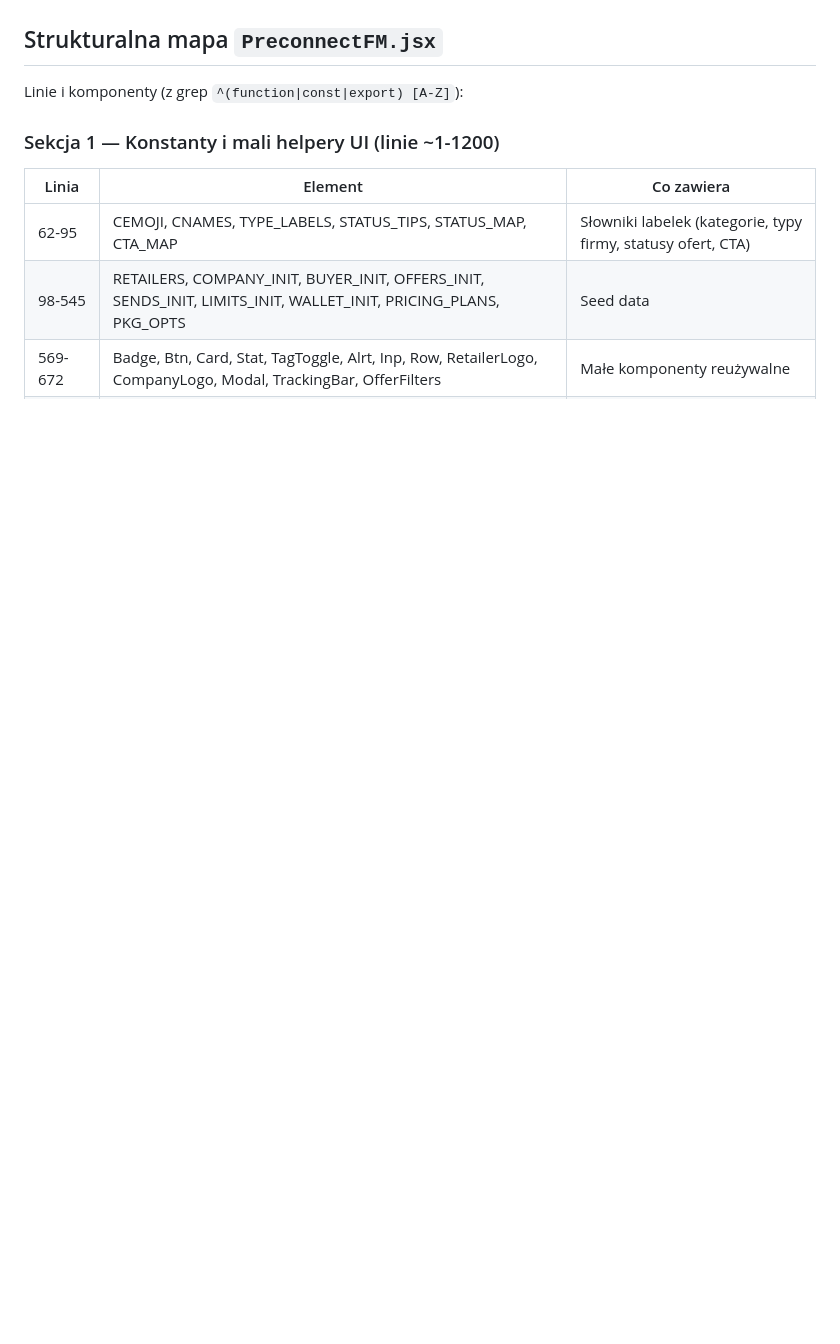
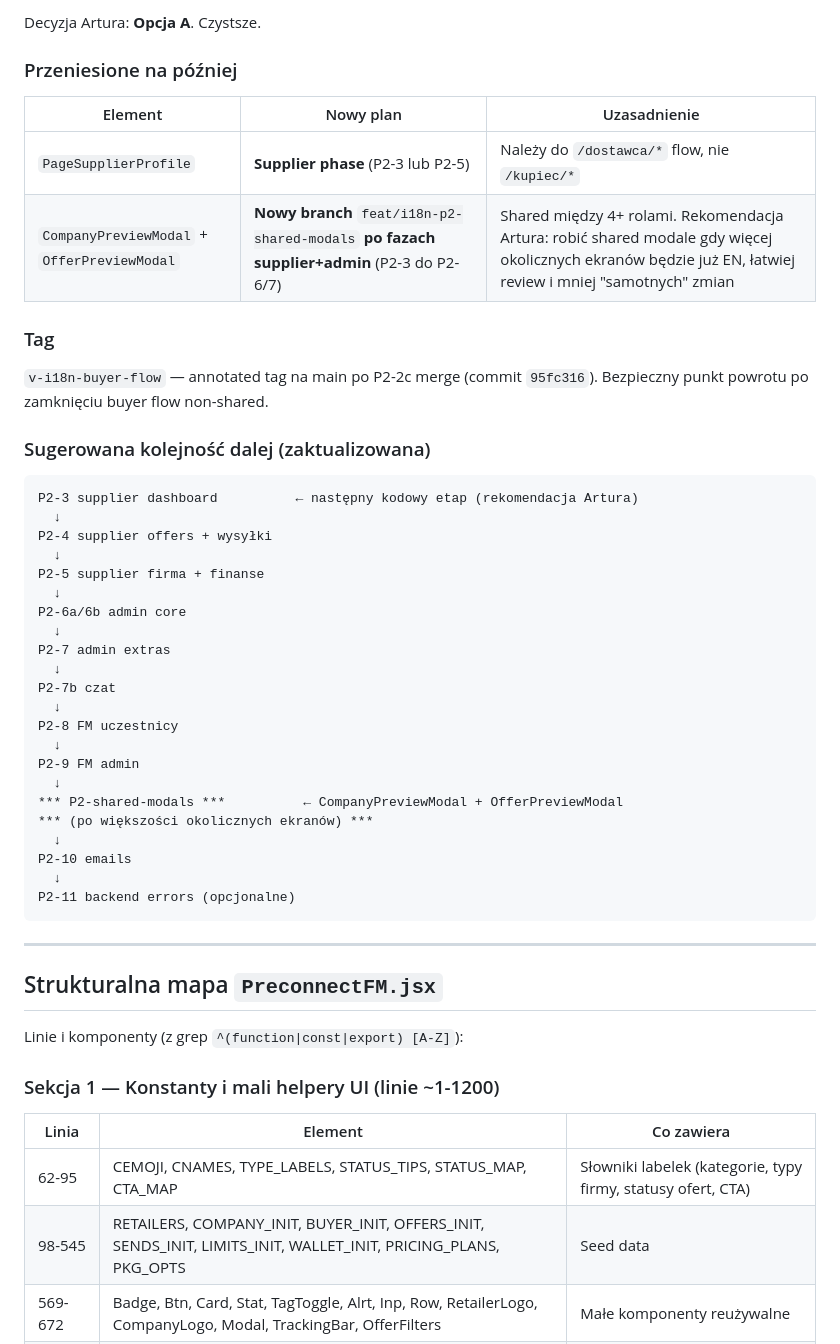
Before and after one commit to artursilvicola/freshmarket-app, a Markdown page: docs/i18n/P2_LEGACY_PRECONNECT_PLAN.md, the part around one of its changes. GitHub-like rendering; blank space fills up the shorter version.

````diff
--- a/docs/i18n/P2_LEGACY_PRECONNECT_PLAN.md
+++ b/docs/i18n/P2_LEGACY_PRECONNECT_PLAN.md
@@ -74,3 +120,44 @@ Razem to **3 fronty** do tłumaczenia:
+Decyzja Artura: **Opcja A**. Czystsze.
+
+### Przeniesione na później
+
+| Element | Nowy plan | Uzasadnienie |
+|---|---|---|
+| `PageSupplierProfile` | **Supplier phase** (P2-3 lub P2-5) | Należy do `/dostawca/*` flow, nie `/kupiec/*` |
+| `CompanyPreviewModal` + `OfferPreviewModal` | **Nowy branch** `feat/i18n-p2-shared-modals` **po fazach supplier+admin** (P2-3 do P2-6/7) | Shared między 4+ rolami. Rekomendacja Artura: robić shared modale gdy więcej okolicznych ekranów będzie już EN, łatwiej review i mniej "samotnych" zmian |
+
+### Tag
+
+`v-i18n-buyer-flow` — annotated tag na main po P2-2c merge (commit `95fc316`). Bezpieczny punkt powrotu po zamknięciu buyer flow non-shared.
+
+### Sugerowana kolejność dalej (zaktualizowana)
+
+```
+P2-3 supplier dashboard          ← następny kodowy etap (rekomendacja Artura)
+  ↓
+P2-4 supplier offers + wysyłki
+  ↓
+P2-5 supplier firma + finanse
+  ↓
+P2-6a/6b admin core
+  ↓
+P2-7 admin extras
+  ↓
+P2-7b czat
+  ↓
+P2-8 FM uczestnicy
+  ↓
+P2-9 FM admin
+  ↓
+*** P2-shared-modals ***          ← CompanyPreviewModal + OfferPreviewModal
+*** (po większości okolicznych ekranów) ***
+  ↓
+P2-10 emails
+  ↓
+P2-11 backend errors (opcjonalne)
+```
+
+---
 
 ## Strukturalna mapa `PreconnectFM.jsx`
 
````
Also changed, not shown: other parts of docs/i18n/P2_LEGACY_PRECONNECT_PLAN.md (+46 -0 lines).
